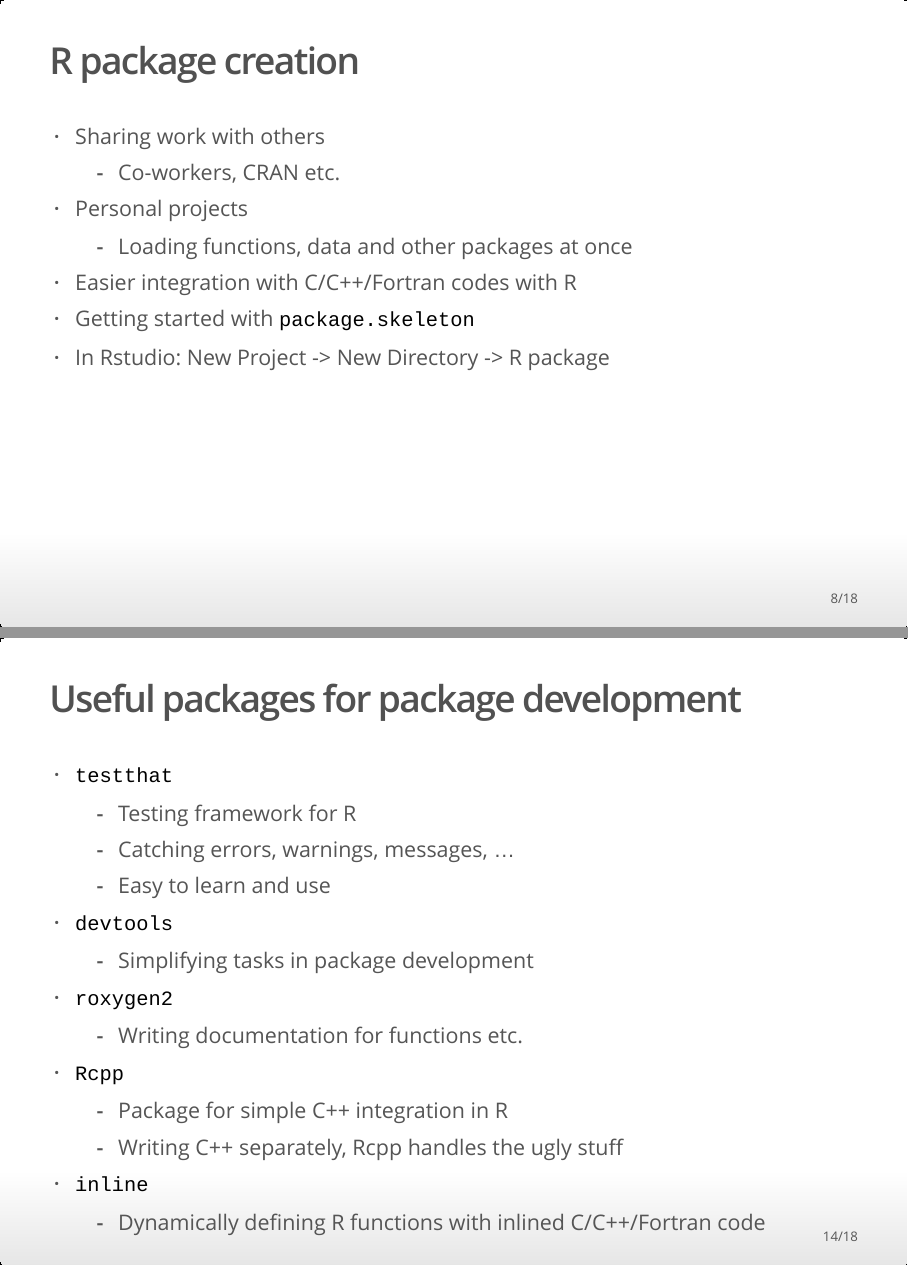
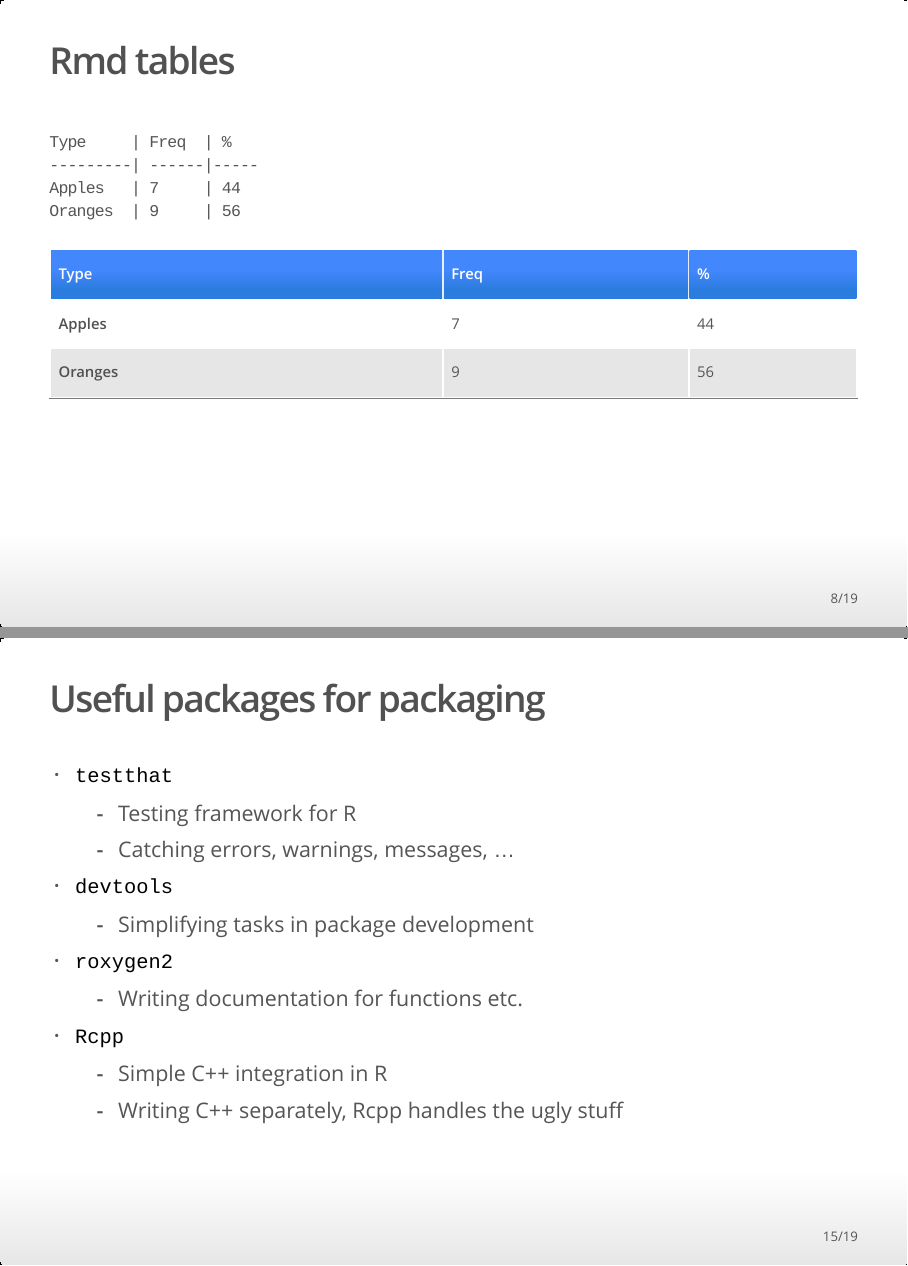
Before and after one commit to satuhelske/R_et_co, an R Markdown document (R_et_co.Rmd): pages 8 and 14 of 18 before the commit and pages 8 and 15 of 19 after it, joined at a grey line. The pictures show the output file R_et_co.html that the author committed with the source, opened offline.

Commit message:
added table

````diff
--- a/R_et_co.Rmd
+++ b/R_et_co.Rmd
@@ -48,6 +48,21 @@ summary(cars)
 plot(cars)
 ```
 
+## Rmd tables
+```
+Type     | Freq  | %
+---------| ------|-----
+Apples   | 7     | 44
+Oranges  | 9     | 56
+
+```
+
+Type     | Freq  | %
+---------| ------|-----
+Apples   | 7     | 44
+Oranges  | 9     | 56
+
+
 ## R package creation
 
 - Sharing work with others
@@ -110,22 +128,22 @@ plot(cars)
     + Web development skills not required
 
 
-## Useful packages for package development
+## Useful packages for packaging
 
 - `testthat`
     + Testing framework for R
-    + Catching errors, warnings, messages, ...  <!-- store tests so they can be
-re-run automatically when code gets changed -->
-    + Easy to learn and use
+    + Catching errors, warnings, messages, ...
+    <!-- store tests so they can be re-run automatically when code gets changed -->
+    <!-- Easy to learn and use -->
 - `devtools`
     + Simplifying tasks in package development
 - `roxygen2`
     + Writing documentation for functions etc.
 - `Rcpp`
-    + Package for simple C++ integration in R
+    + Simple C++ integration in R
     + Writing C++ separately, Rcpp handles the ugly stuff
-- `inline`
-    + Dynamically defining R functions with inlined C/C++/Fortran code
+<!-- - `inline`
+    + Dynamically defining R functions with inlined C/C++/Fortran code -->
 
 
 ## Learning
````
Also changed, not shown: R_et_co.html, R_et_co.Rmd (7 more changed lines).
